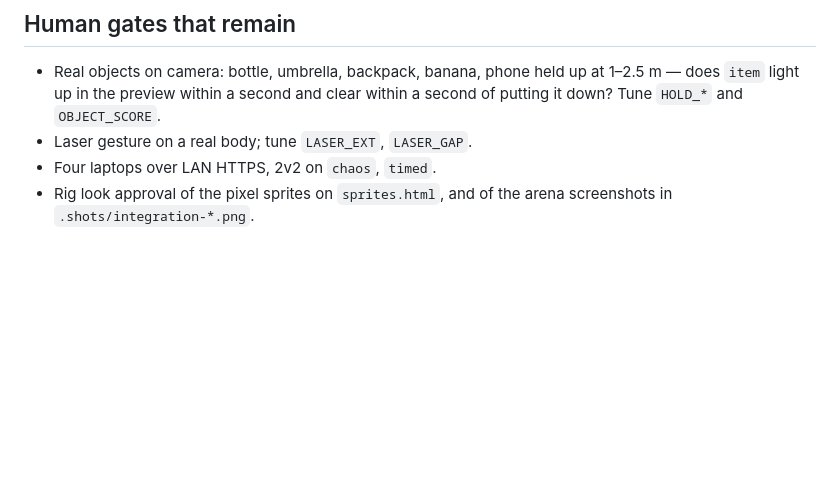
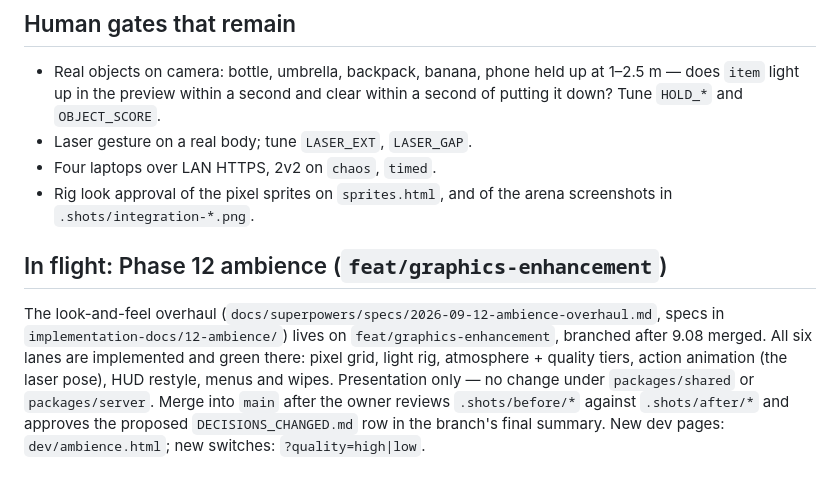
Before and after one commit to hnaracodes/MidnightMayhem, a Markdown page: implementation-docs/STATUS.md, the part around the change. Rendered like a GitHub page; blank space fills up the shorter version.

Commit message:
ambience: STATUS notes the Phase 12 branch and how to review it
Co-Authored-By: Claude Fable 5.1 <noreply@anthropic.com>
Claude-Session: https://claude.ai/code/session_01L6EYFHuAyLRZ3akFDwvoDc

```diff
--- a/implementation-docs/STATUS.md
+++ b/implementation-docs/STATUS.md
@@ -81,3 +81,13 @@ show zero page errors.
 - Laser gesture on a real body; tune `LASER_EXT`, `LASER_GAP`.
 - Four laptops over LAN HTTPS, 2v2 on `chaos`, `timed`.
 - Rig look approval of the pixel sprites on `sprites.html`, and of the arena screenshots in `.shots/integration-*.png`.
+
+## In flight: Phase 12 ambience (`feat/graphics-enhancement`)
+
+The look-and-feel overhaul (`docs/superpowers/specs/2026-09-12-ambience-overhaul.md`, specs in
+`implementation-docs/12-ambience/`) lives on `feat/graphics-enhancement`, branched after 9.08 merged. All six lanes
+are implemented and green there: pixel grid, light rig, atmosphere + quality tiers, action animation (the laser
+pose), HUD restyle, menus and wipes. Presentation only — no change under `packages/shared` or `packages/server`.
+Merge into `main` after the owner reviews `.shots/before/*` against `.shots/after/*` and approves the proposed
+`DECISIONS_CHANGED.md` row in the branch's final summary. New dev pages: `dev/ambience.html`; new switches:
+`?quality=high|low`.
```
